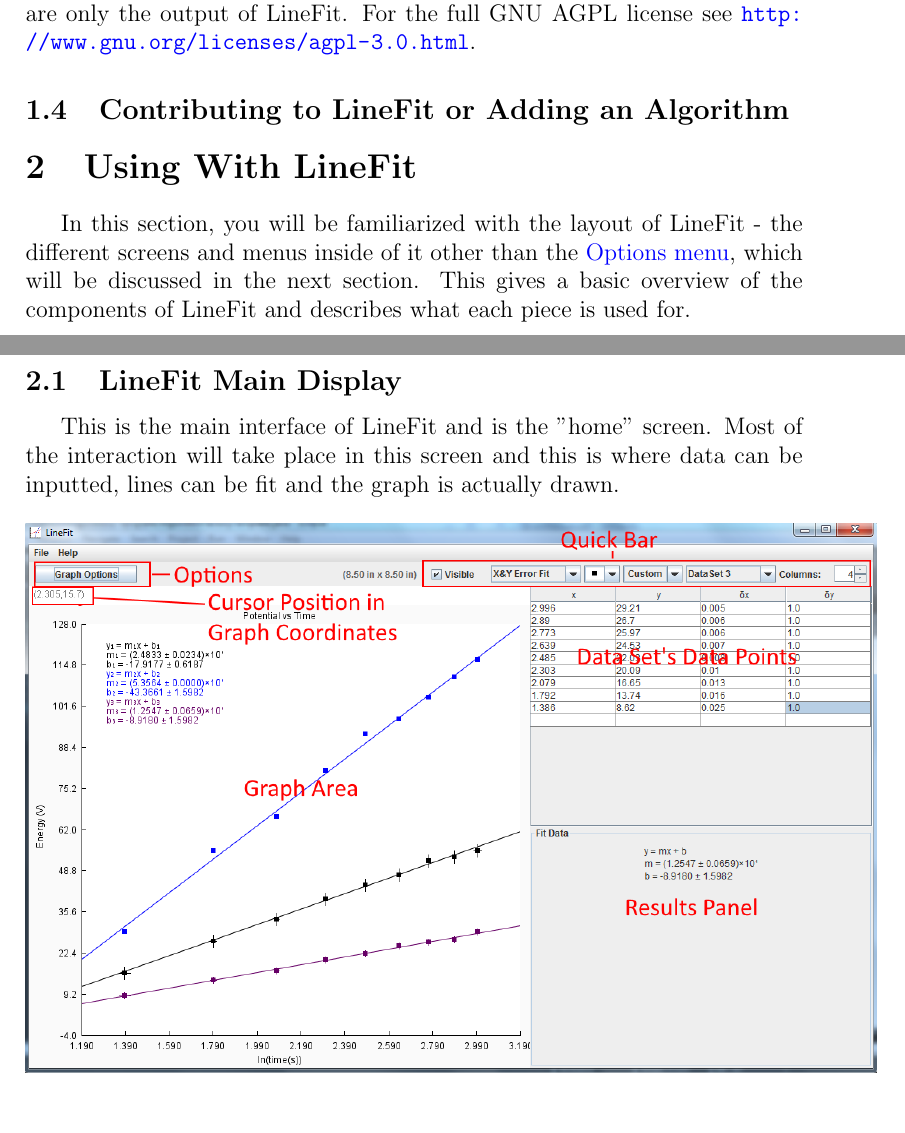
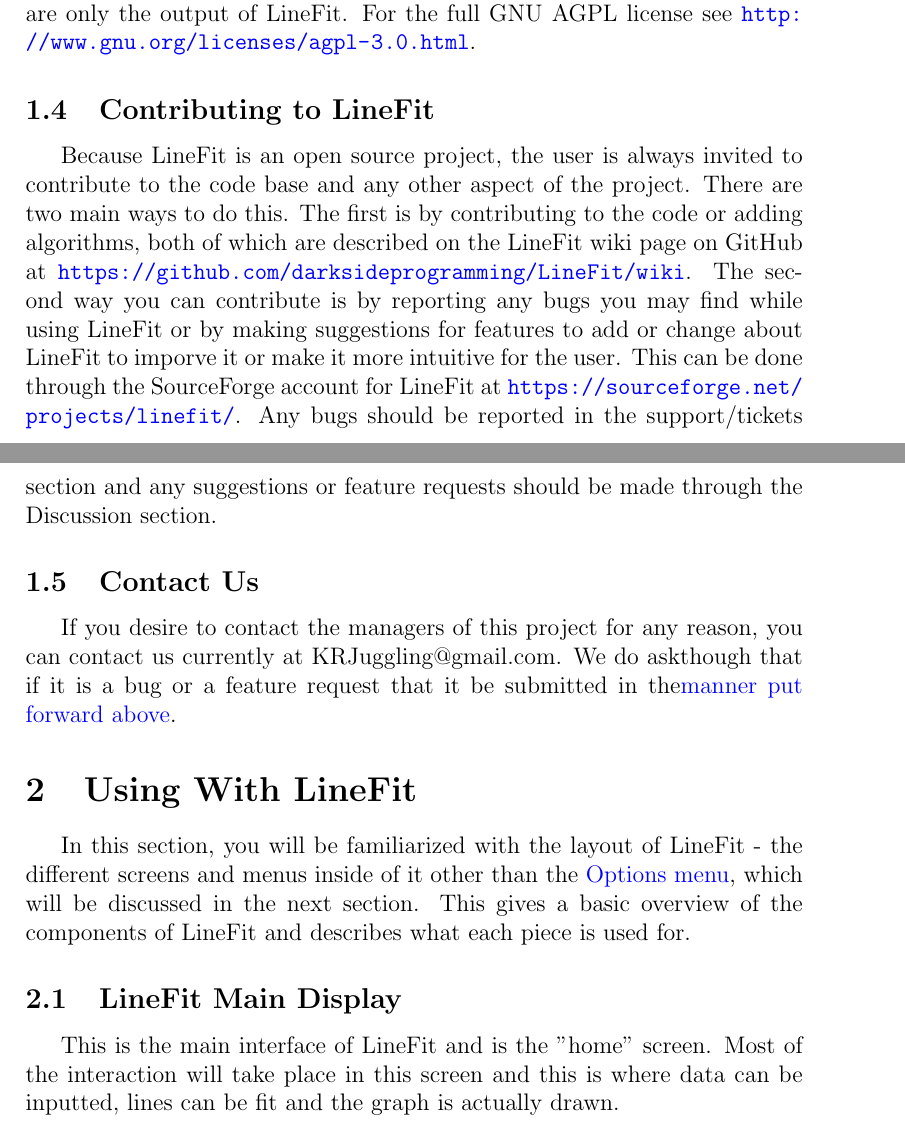
Before and after one commit to DasKeifer/LineFit, a LaTeX document (LineFitUserManual/LineFitUserManual.tex): two parts of pages 3 and 4 of 19, joined at a grey line, cut so that both start at the same text. Compiled offline with pdfLaTeX.

Commit message:
updated user manual

```diff
--- a/LineFitUserManual/LineFitUserManual.tex
+++ b/LineFitUserManual/LineFitUserManual.tex
@@ -38,11 +38,14 @@
 
 
 
-\subsection{Contributing to LineFit or Adding an Algorithm}
+\subsection{Contributing to LineFit}
 \label{sec:contribute}
 
+Because LineFit is an open source project, the user is always invited to contribute to the code base and any other aspect of the project. There are two main ways to do this. The first is by contributing to the code or adding algorithms, both of which are described on the LineFit wiki page on GitHub at \url{https://github.com/darksideprogramming/LineFit/wiki}. The second way you can contribute is by reporting any bugs you may find while using LineFit or by making suggestions for features to add or change about LineFit to imporve it or make it more intuitive for the user. This can be done through the SourceForge account for LineFit at \url{https://sourceforge.net/projects/linefit/}. Any bugs should be reported in the support/tickets section and any suggestions or feature requests should be made through the Discussion section.
 
+\subsection{Contact Us}
 
+If you desire to contact the managers of this project for any reason, you can contact us currently at KRJuggling@gmail.com. We do askthough that if it is a bug or a feature request that it be submitted in the\hyperref[sec:contribute]{manner put forward above}.
 
 \section{Using With LineFit}
 In this section, you will be familiarized with the layout of LineFit - the different screens and menus inside of it other than the \hyperref[sec:options]{Options menu}, which will be discussed in the next section. This gives a basic overview of the components of LineFit and describes what each piece is used for.
```
Also changed, not shown: LineFitUserManual/LineFitUserManual.pdf, LineFitUserManual/LineFitUserManual.tex (6 more changed lines), 1 other file.
